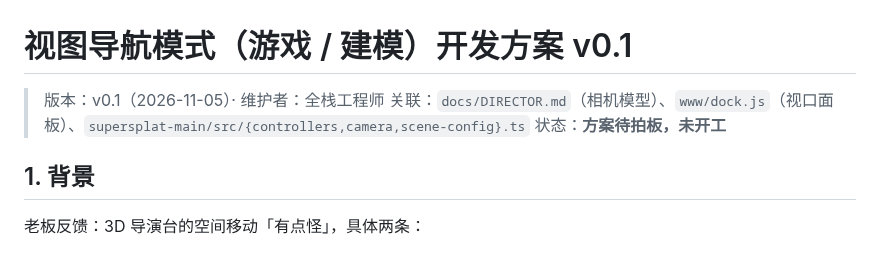
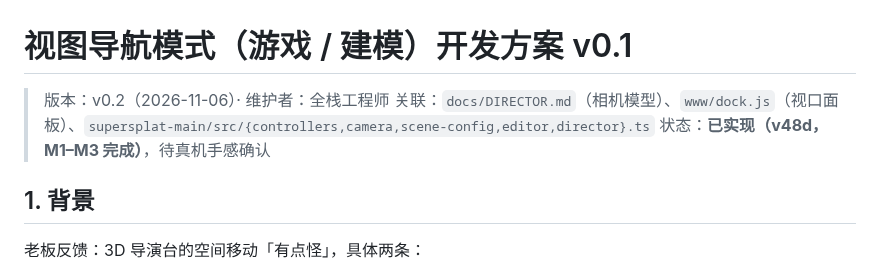
Before and after one commit to SinigLi/supersplat-apk, a Markdown page: docs/VIEWPORT-NAV.md, the part around one of its changes. Drawn GitHub-style.

```diff
--- a/docs/VIEWPORT-NAV.md
+++ b/docs/VIEWPORT-NAV.md
@@ -1,8 +1,8 @@
 # 视图导航模式（游戏 / 建模）开发方案 v0.1
 
-> 版本：v0.1（2026-11-05）· 维护者：全栈工程师
-> 关联：`docs/DIRECTOR.md`（相机模型）、`www/dock.js`（视口面板）、`supersplat-main/src/{controllers,camera,scene-config}.ts`
-> 状态：**方案待拍板，未开工**
+> 版本：v0.2（2026-11-06）· 维护者：全栈工程师
+> 关联：`docs/DIRECTOR.md`（相机模型）、`www/dock.js`（视口面板）、`supersplat-main/src/{controllers,camera,scene-config,editor,director}.ts`
+> 状态：**已实现（v48d，M1–M3 完成）**，待真机手感确认
 
 ## 1. 背景
 
```
Also changed, not shown: other parts of docs/VIEWPORT-NAV.md (+47 -1 lines).
